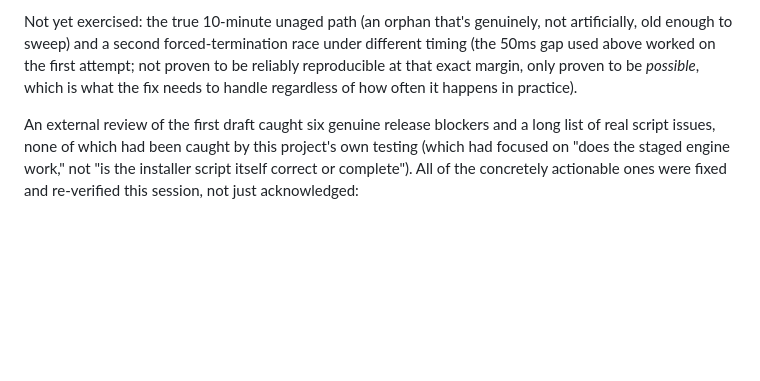
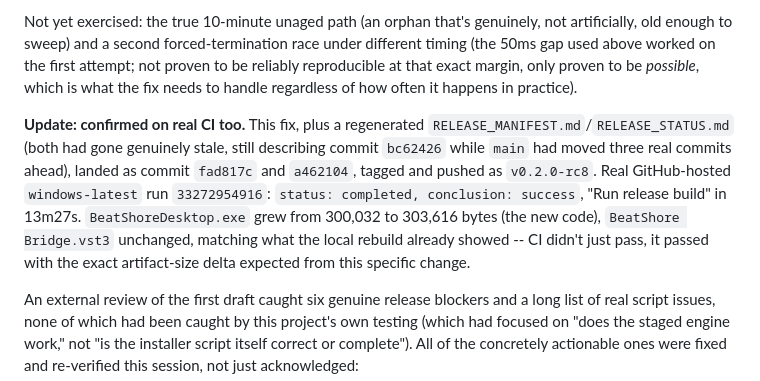
Before and after one commit to krishavi85/BeatShore-VST3-Plugin, a Markdown page: native/BeatShoreBridge/STATUS.md, the part around the change. Rendered like a GitHub page; blank space fills up the shorter version.

```diff
--- a/native/BeatShoreBridge/STATUS.md
+++ b/native/BeatShoreBridge/STATUS.md
@@ -2359,6 +2359,17 @@ worked on the first attempt; not proven to be reliably reproducible at
 that exact margin, only proven to be *possible*, which is what the fix
 needs to handle regardless of how often it happens in practice).
 
+**Update: confirmed on real CI too.** This fix, plus a regenerated
+`RELEASE_MANIFEST.md`/`RELEASE_STATUS.md` (both had gone genuinely
+stale, still describing commit `bc62426` while `main` had moved three
+real commits ahead), landed as commit `fad817c` and `a462104`, tagged
+and pushed as `v0.2.0-rc8`. Real GitHub-hosted `windows-latest` run
+`33272954916`: `status: completed, conclusion: success`, "Run release
+build" in 13m27s. `BeatShoreDesktop.exe` grew from 300,032 to 303,616
+bytes (the new code), `BeatShore Bridge.vst3` unchanged, matching what
+the local rebuild already showed -- CI didn't just pass, it passed with
+the exact artifact-size delta expected from this specific change.
+
 An external review of the first draft caught six genuine release blockers
 and a long list of real script issues, none of which had been caught by
 this project's own testing (which had focused on "does the staged engine
```
Also changed, not shown: native/installer/RELEASE_MANIFEST.md (+6 -6 lines).
